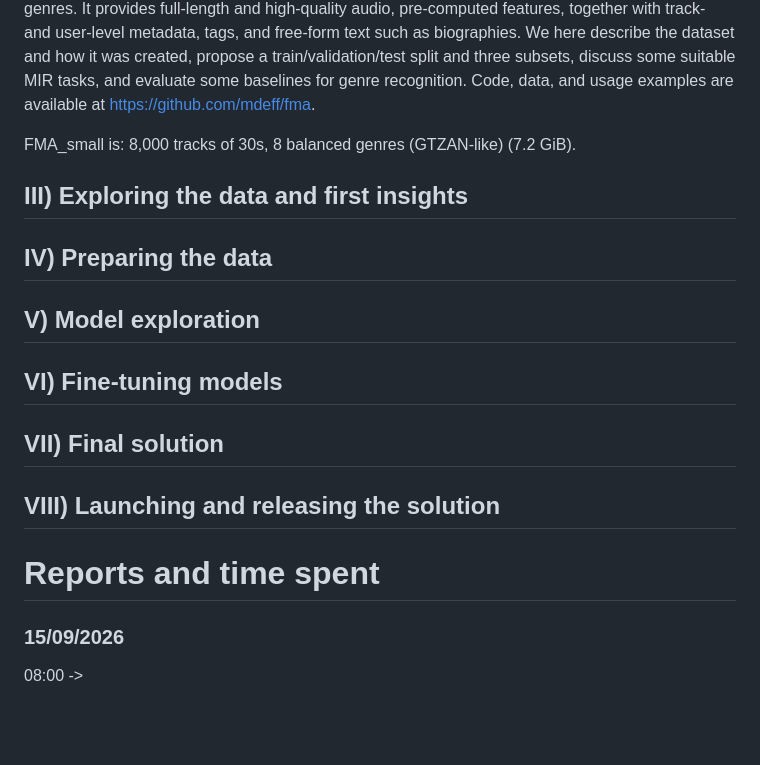
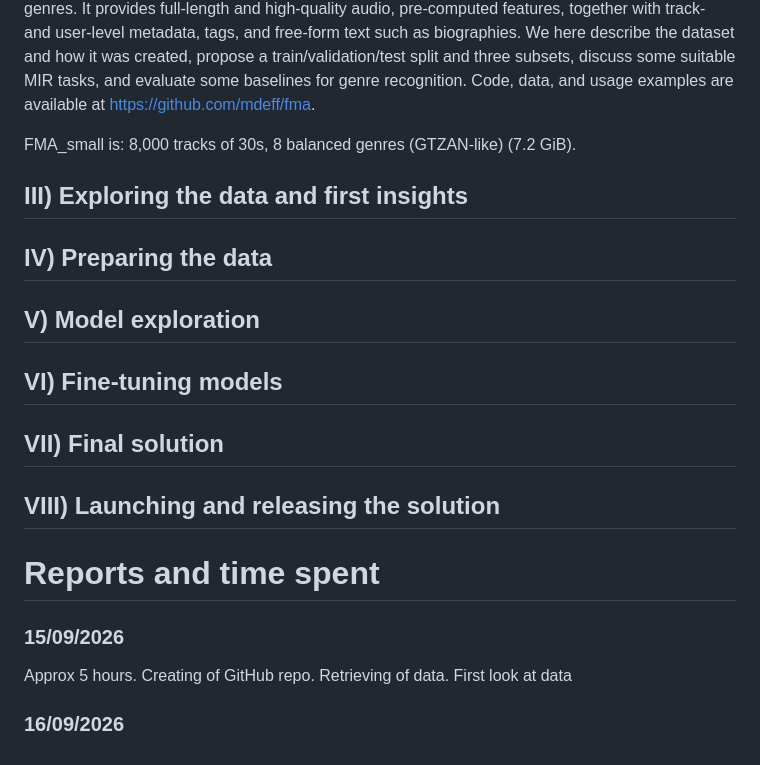
Before and after one commit to tetourne/MusicClassifier, a Markdown page: NOTES.md, the part around one of its changes. GitHub-like rendering; blank space fills up the shorter version.

```diff
--- a/NOTES.md
+++ b/NOTES.md
@@ -37,21 +40,15 @@ FMA is an open and easily accessible dataset suitable for evaluating several tas
 
 FMA_small is: 8,000 tracks of 30s, 8 balanced genres (GTZAN-like) (7.2 GiB).
 
-
 ## III) Exploring the data and first insights
-
 
 ## IV) Preparing the data
 
-
 ## V) Model exploration
-
 
 ## VI) Fine-tuning models
 
-
 ## VII) Final solution
-
 
 ## VIII) Launching and releasing the solution
 
@@ -61,4 +58,7 @@ FMA_small is: 8,000 tracks of 30s, 8 balanced genres (GTZAN-like) (7.2 GiB).
 
 # Reports and time spent
 ### 15/09/2026
-08:00 ->
+Approx 5 hours.
+Creating of GitHub repo. Retrieving of data. First look at data
+
+### 16/09/2026
```
Also changed, not shown: other parts of NOTES.md (+8 -5 lines).
